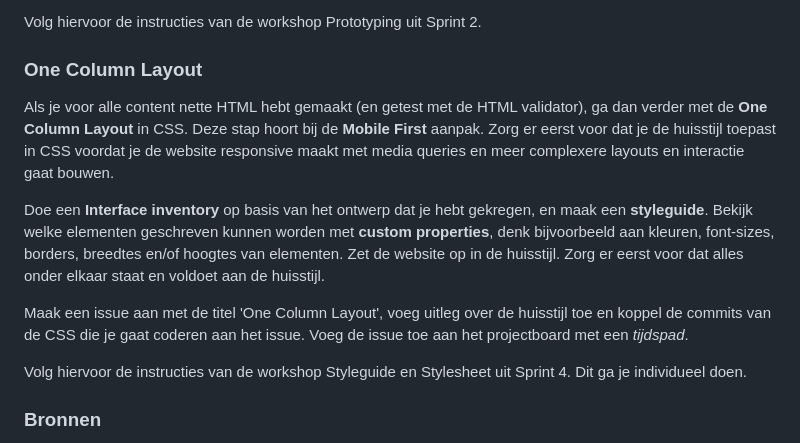
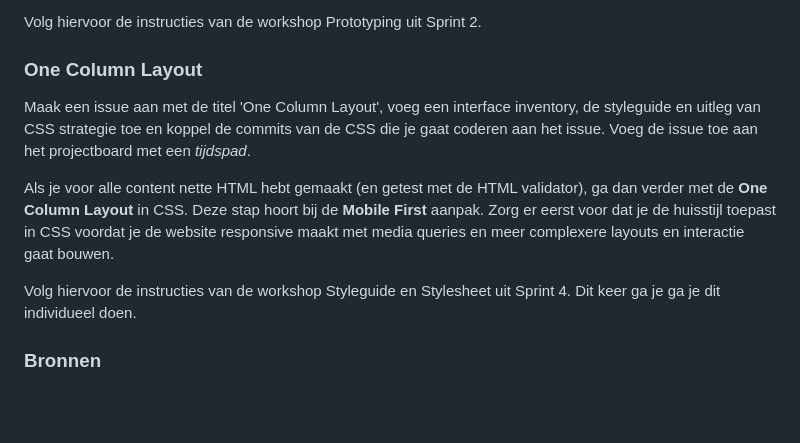
Before and after one commit to fdnd-task/the-startup-responsive-interactieve-website, a Markdown page: docs/sprint-planning.md, the part around the change. Drawn GitHub-style; blank space fills up the shorter version.

```diff
--- a/docs/sprint-planning.md
+++ b/docs/sprint-planning.md
@@ -70,18 +70,13 @@ Voeg het issue toe aan het project board met een *tijdspad*. Wanneer moet dit af
 Volg hiervoor de instructies van de workshop Prototyping uit Sprint 2.
 
 ### One Column Layout
+Maak een issue aan met de titel 'One Column Layout', voeg een interface inventory, de styleguide en uitleg van CSS strategie toe en koppel de commits van de CSS die je gaat coderen aan het issue.
+Voeg de issue toe aan het projectboard met een *tijdspad*.
 
 Als je voor alle content nette HTML hebt gemaakt (en getest met de HTML validator), ga dan verder met de **One Column Layout** in CSS.
 Deze stap hoort bij de **Mobile First** aanpak. Zorg er eerst voor dat je de huisstijl toepast in CSS voordat je de website responsive maakt met media queries en meer complexere layouts en interactie gaat bouwen.
 
-Doe een **Interface inventory** op basis van het ontwerp dat je hebt gekregen, en maak een **styleguide**.
-Bekijk welke elementen geschreven kunnen worden met **custom properties**, denk bijvoorbeeld aan kleuren, font-sizes, borders, breedtes en/of hoogtes van elementen.
-Zet de website op in de huisstijl. Zorg er eerst voor dat alles onder elkaar staat en voldoet aan de huisstijl.
-
-Maak een issue aan met de titel 'One Column Layout', voeg uitleg over de huisstijl toe en koppel de commits van de CSS die je gaat coderen aan het issue.
-Voeg de issue toe aan het projectboard met een *tijdspad*.
-
-Volg hiervoor de instructies van de workshop Styleguide en Stylesheet uit Sprint 4. Dit ga je individueel doen.
+Volg hiervoor de instructies van de workshop Styleguide en Stylesheet uit Sprint 4. Dit keer ga je ga je dit individueel doen.
 
 ### Bronnen
 1. [Workshop briefing/debriefing](https://github.com/fdnd-task/the-client-website/blob/main/docs/briefing-debriefing.md)
```
